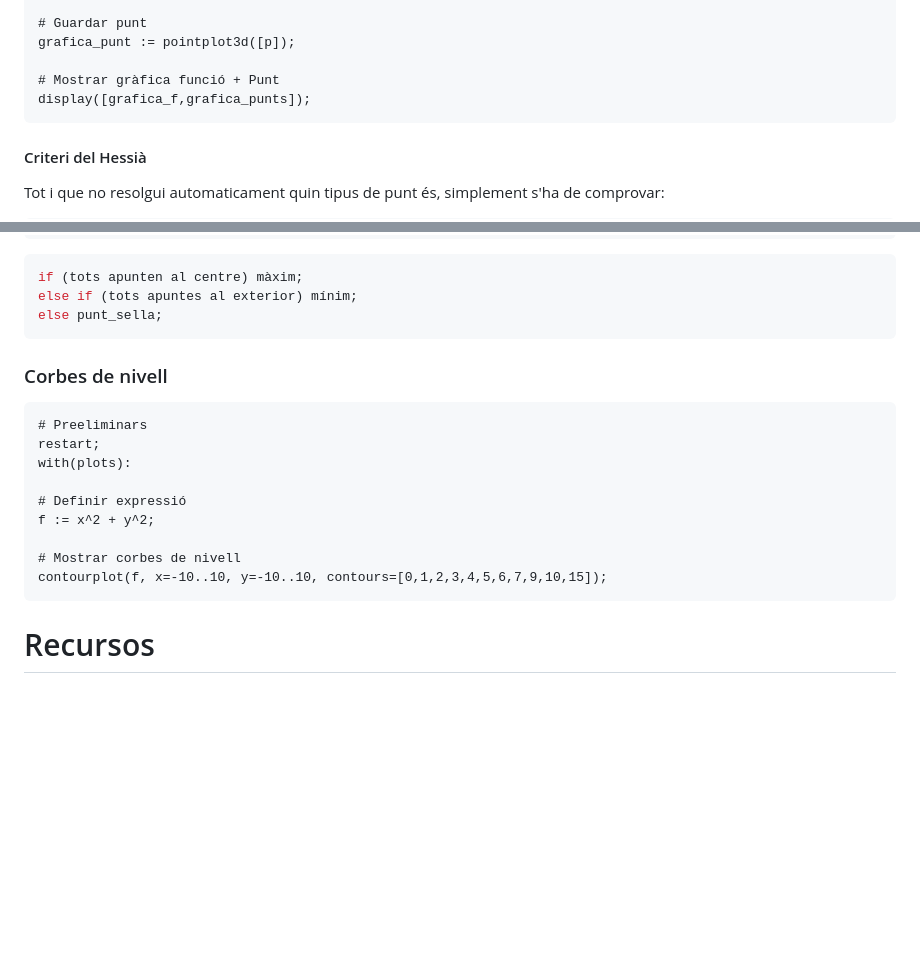
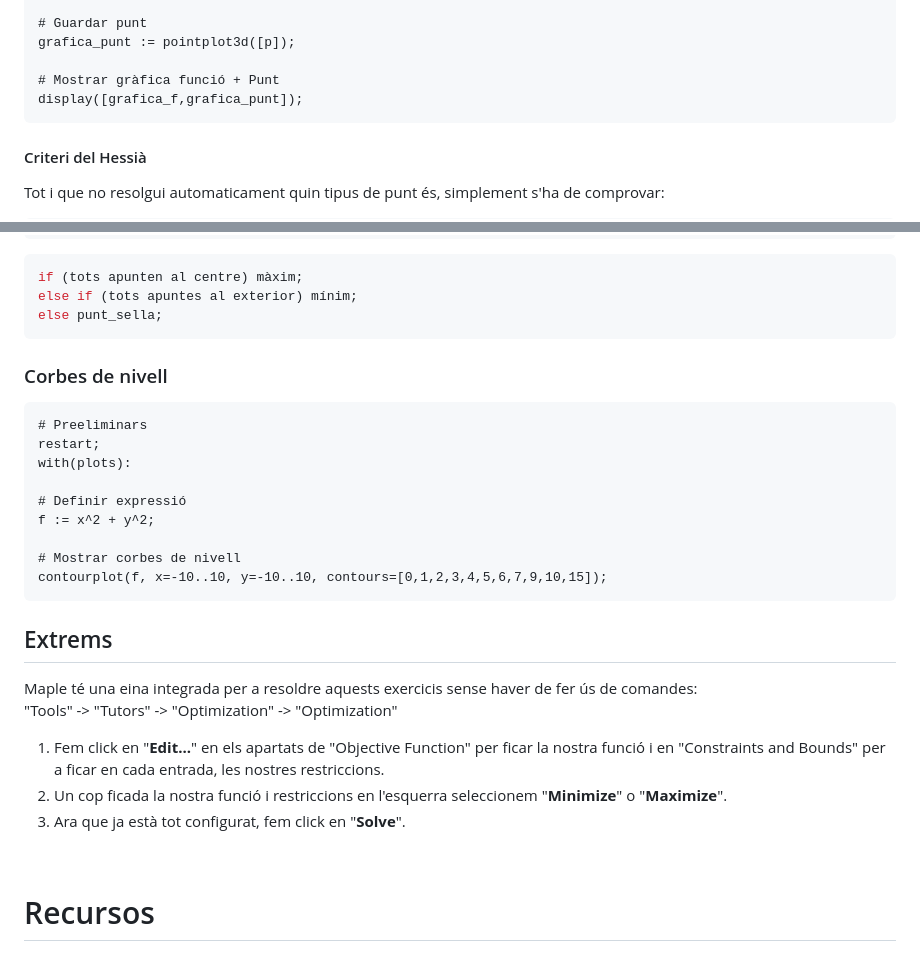
Before and after one commit to impulsado/EternalFIB, a Markdown page: M2/Maple.md, 2 parts joined by grey strips. Rendered like a GitHub page; blank space fills up the shorter version.

Commit message:
(ADD) T-8

````diff
--- a/M2/Maple.md
+++ b/M2/Maple.md
@@ -216,7 +216,7 @@ grafica_f := plot3d(f(x,y));
 grafica_punt := pointplot3d([p]);
 
 # Mostrar gràfica funció + Punt
-display([grafica_f,grafica_punts]);
+display([grafica_f,grafica_punt]);
 ```
 
 #### Criteri del Hessià
@@ -273,7 +273,6 @@ else if (tots apuntes al exterior) mínim;
 else punt_sella;
 ```
 
-
 ### Corbes de nivell
 ```
 # Preeliminars
@@ -287,6 +286,15 @@ f := x^2 + y^2;
 contourplot(f, x=-10..10, y=-10..10, contours=[0,1,2,3,4,5,6,7,9,10,15]);
 ```
 
+## Extrems
+Maple té una eina integrada per a resoldre aquests exercicis sense haver de fer ús de comandes:<br>
+"Tools" -> "Tutors" -> "Optimization" -> "Optimization" <br>
+1. Fem click en "**Edit...**" en els apartats de "Objective Function" per ficar la nostra funció i en "Constraints and Bounds" per a ficar en cada entrada, les nostres restriccions.
+2. Un cop ficada la nostra funció i restriccions en l'esquerra seleccionem "**Minimize**" o "**Maximize**".
+3. Ara que ja està tot configurat, fem click en "**Solve**".
+
+<br>
+
 # Recursos
 ## CheatSheet
 - https://scipp.ucsc.edu/~haber/webpage/maple_cheatsheet.pdf
````
